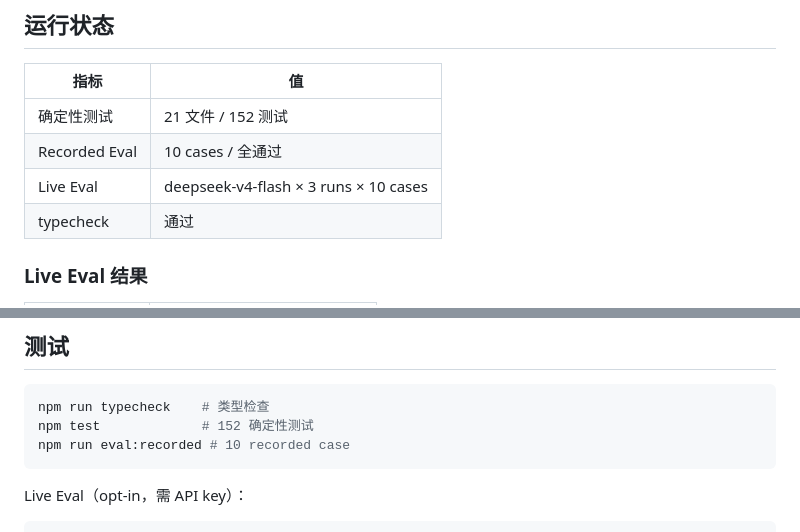
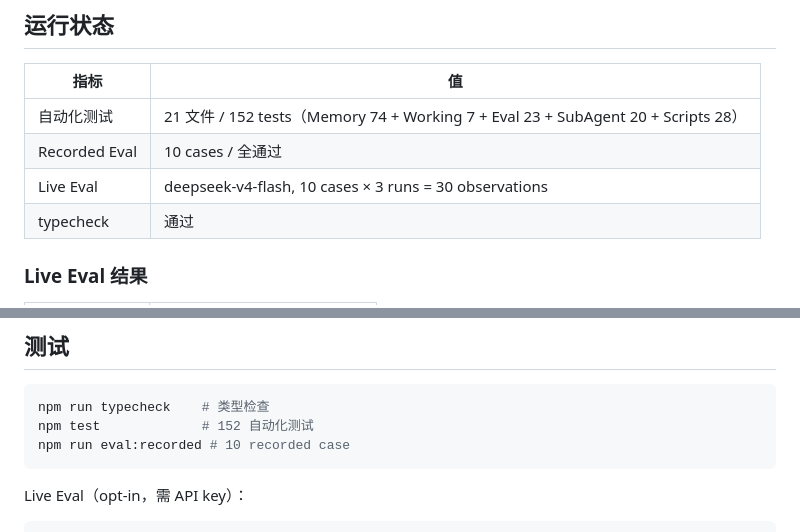
Before and after one commit to npm-DreaMaX/Triple-pi, a Markdown page: README.md, 2 parts joined by grey strips. Drawn GitHub-style.

Commit message:
docs: fix test counts, add demo guide

````diff
--- a/README.md
+++ b/README.md
@@ -13,9 +13,9 @@ Coding Agent 扩展系统，基于 [Pi Agent Runtime](https://github.com/earendi
 
 | 指标 | 值 |
 |---|---|
-| 确定性测试 | 21 文件 / 152 测试 |
+| 自动化测试 | 21 文件 / 152 tests（Memory 74 + Working 7 + Eval 23 + SubAgent 20 + Scripts 28） |
 | Recorded Eval | 10 cases / 全通过 |
-| Live Eval | deepseek-v4-flash × 3 runs × 10 cases |
+| Live Eval | deepseek-v4-flash, 10 cases × 3 runs = 30 observations |
 | typecheck | 通过 |
 
 ### Live Eval 结果
@@ -85,7 +85,7 @@ npm run setup
 
 ```bash
 npm run typecheck    # 类型检查
-npm test             # 152 确定性测试
+npm test             # 152 自动化测试
 npm run eval:recorded # 10 recorded case
 ```
 
````
Also changed, not shown: docs/demo.md (added, +110 -0 lines).
